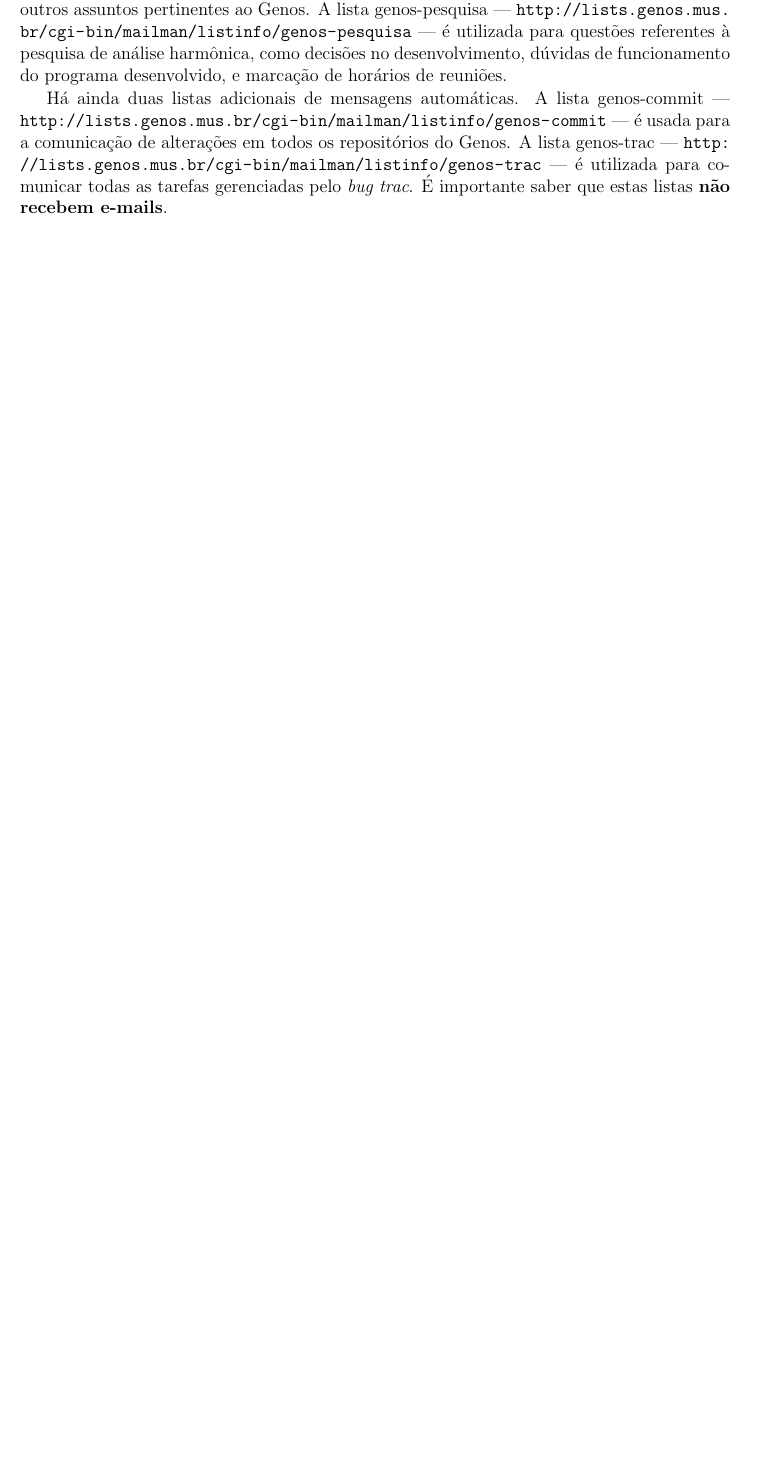
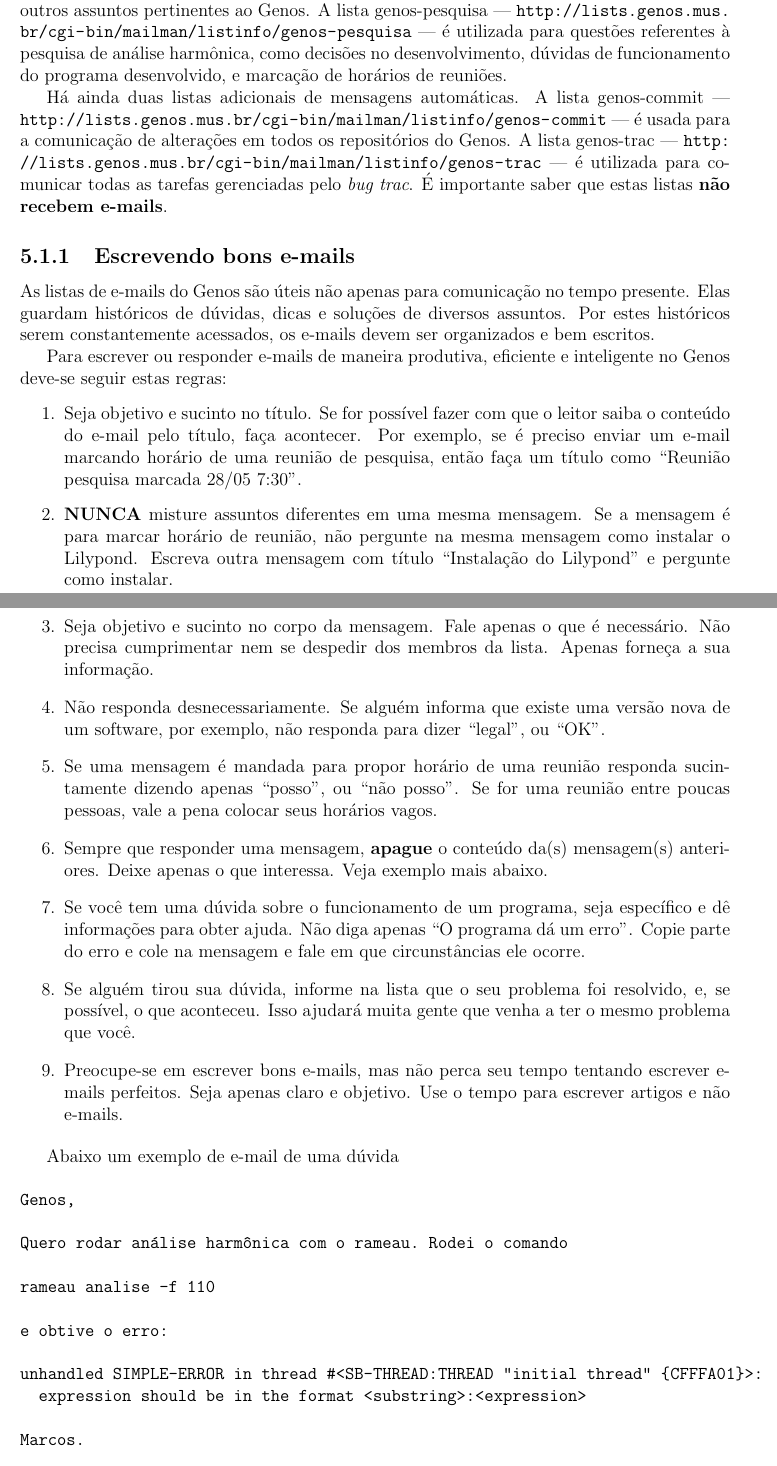
Before and after one commit to mdsmus/genos-handbook, a LaTeX thesis (genoslab-handbook.tex): part of page 25 of 93 before the commit and two parts of pages 25 and 26 of 95 after it, the two joined at a grey line, cut so that both start at the same text, the shorter picture padded with empty space. Compiled offline with pdfLaTeX; a LaTeX package or settings file that is missing is left out.

Commit message:
Insere tutorial para escrever e-mails

```diff
--- a/genoslab-handbook.tex
+++ b/genoslab-handbook.tex
@@ -421,3 +421,66 @@ do Genos. A lista genos-trac ---
 \eng{bug trac}. É importante saber que estas listas \textbf{não
   recebem e-mails}.
 
+\subsection{Escrevendo bons e-mails}
+\label{sec:escrevendo-bons-e}
+
+As listas de e-mails do Genos são úteis não apenas para comunicação no
+tempo presente. Elas guardam históricos de dúvidas, dicas e soluções
+de diversos assuntos. Por estes históricos serem constantemente
+acessados, os e-mails devem ser organizados e bem escritos.
+
+Para escrever ou responder e-mails de maneira produtiva, eficiente e
+inteligente no Genos deve-se seguir estas regras:
+
+\begin{enumerate}
+\item Seja objetivo e sucinto no título. Se for possível fazer com que
+  o leitor saiba o conteúdo do e-mail pelo título, faça acontecer. Por
+  exemplo, se é preciso enviar um e-mail marcando horário de uma
+  reunião de pesquisa, então faça um título como ``Reunião pesquisa
+  marcada 28/05 7:30''.
+\item \textbf{NUNCA} misture assuntos diferentes em uma mesma
+  mensagem. Se a mensagem é para marcar horário de reunião, não
+  pergunte na mesma mensagem como instalar o Lilypond. Escreva outra
+  mensagem com título ``Instalação do Lilypond'' e pergunte como
+  instalar.
+\item Seja objetivo e sucinto no corpo da mensagem. Fale apenas o que
+  é necessário. Não precisa cumprimentar nem se despedir dos membros
+  da lista. Apenas forneça a sua informação.
+\item Não responda desnecessariamente. Se alguém informa que existe
+  uma versão nova de um software, por exemplo, não responda para dizer
+  ``legal'', ou ``OK''.
+\item Se uma mensagem é mandada para propor horário de uma reunião
+  responda sucintamente dizendo apenas ``posso'', ou ``não posso''. Se
+  for uma reunião entre poucas pessoas, vale a pena colocar seus
+  horários vagos.
+\item Sempre que responder uma mensagem, \textbf{apague} o conteúdo
+  da(s) mensagem(s) anteriores. Deixe apenas o que interessa. Veja
+  exemplo mais abaixo.
+\item Se você tem uma dúvida sobre o funcionamento de um programa,
+  seja específico e dê informações para obter ajuda. Não diga apenas
+  ``O programa dá um erro''. Copie parte do erro e cole na mensagem e
+  fale em que circunstâncias ele ocorre.
+\item Se alguém tirou sua dúvida, informe na lista que o seu problema
+  foi resolvido, e, se possível, o que aconteceu. Isso ajudará muita
+  gente que venha a ter o mesmo problema que você.
+\item Preocupe-se em escrever bons e-mails, mas não perca seu tempo
+  tentando escrever e-mails perfeitos. Seja apenas claro e
+  objetivo. Use o tempo para escrever artigos e não e-mails.
+\end{enumerate}
+
+Abaixo um exemplo de e-mail de uma dúvida
+
+\begin{verbatim}
+Genos,
+
+Quero rodar análise harmônica com o rameau. Rodei o comando
+
+rameau analise -f 110
+
+e obtive o erro:
+
+unhandled SIMPLE-ERROR in thread #<SB-THREAD:THREAD "initial thread" {CFFFA01}>:
+  expression should be in the format <substring>:<expression>
+
+Marcos.
+\end{verbatim}
@@ -423,0 +492,11 @@ do Genos. A lista genos-trac ---
+Marcos escreveu:
+> Quero rodar análise harmônica com o rameau. Rodei o comando
+>
+> rameau analise -f 110
+
+Faltou especificar o tipo de partitura:
+
+rameau analise -f choral:110
+
+Alexandre.
+\end{verbatim}
```
Also changed, not shown: genoslab-handbook.tex (19 more changed lines).
